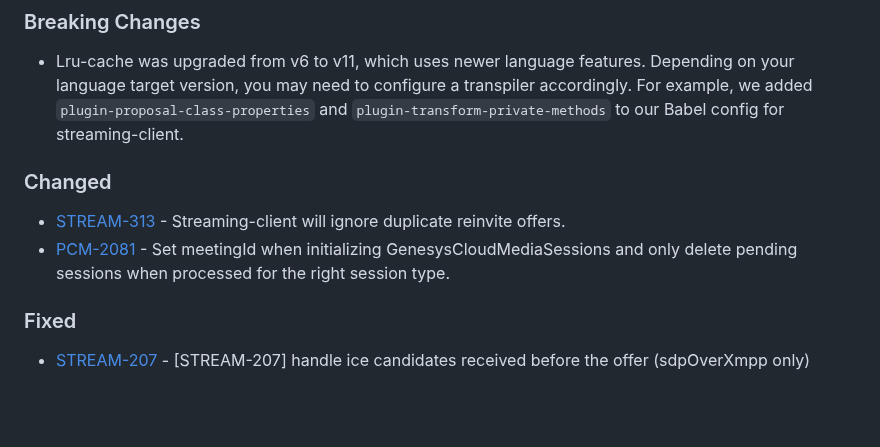
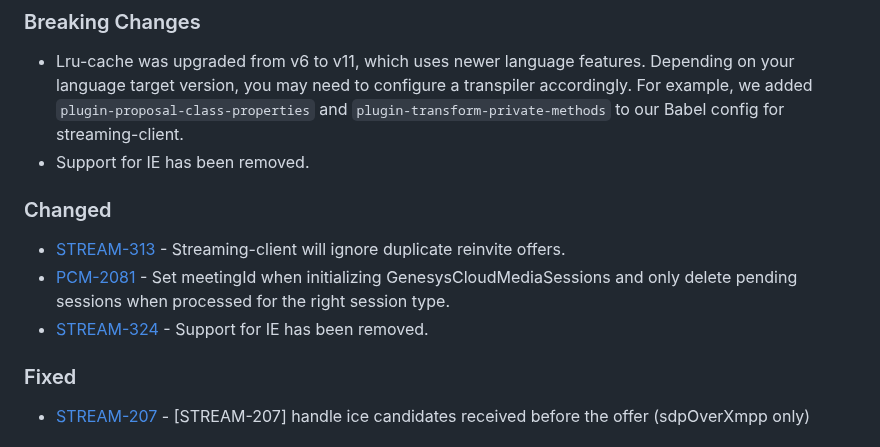
Before and after one commit to purecloudlabs/genesys-cloud-streaming-client, a Markdown page: CHANGELOG.md, the part around the change. Drawn GitHub-style; blank space fills up the shorter version.

Commit message:
[STREAM-324] Update CHANGELOG

```diff
--- a/CHANGELOG.md
+++ b/CHANGELOG.md
@@ -7,10 +7,12 @@ and this project adheres to [Semantic Versioning](https://semver.org/spec/v2.0.0
 # [Unreleased](https://github.com/purecloudlabs/genesys-cloud-streaming-client/compare/v18.0.0...HEAD)
 ### Breaking Changes
 * Lru-cache was upgraded from v6 to v11, which uses newer language features. Depending on your language target version, you may need to configure a transpiler accordingly. For example, we added `plugin-proposal-class-properties` and `plugin-transform-private-methods` to our Babel config for streaming-client.
+* Support for IE has been removed.
 
 ### Changed
 * [STREAM-313](https://inindca.atlassian.net/browse/STREAM-313) - Streaming-client will ignore duplicate reinvite offers.
 * [PCM-2081](https://inindca.atlassian.net/browse/PCM-2081) - Set meetingId when initializing GenesysCloudMediaSessions and only delete pending sessions when processed for the right session type.
+* [STREAM-324](https://inindca.atlassian.net/browse/STREAM-324) - Support for IE has been removed.
 
 ### Fixed
 * [STREAM-207](https://inindca.atlassian.net/browse/STREAM-207) - [STREAM-207] handle ice candidates received before the offer (sdpOverXmpp only)
```
